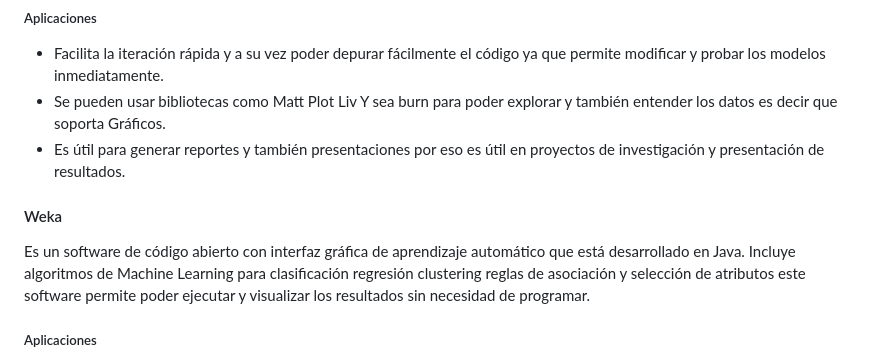
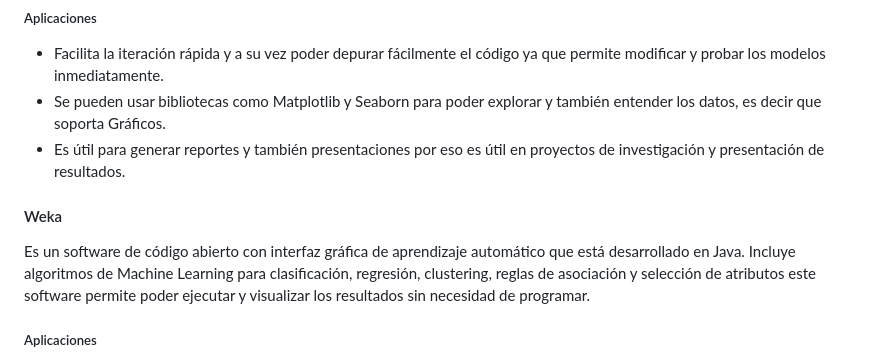
Before and after one commit to Mily26/linux-research-demo, a Markdown page: document.md, the part around the change. Drawn GitHub-style.

Commit message:
fix error de tipeo

```diff
--- a/document.md
+++ b/document.md
@@ -144,12 +144,12 @@ Es una aplicación que permite compartir y crear documentos que contiene código
 
 ##### Aplicaciones
 - Facilita la iteración rápida y a su vez poder depurar fácilmente el código ya que permite modificar y probar los modelos inmediatamente.
-- Se pueden usar bibliotecas como Matt Plot Liv  Y sea burn para poder explorar y también entender los datos es decir que soporta Gráficos.
+- Se pueden usar bibliotecas como Matplotlib  y Seaborn para poder explorar y también entender los datos, es decir que soporta Gráficos.
 - Es útil para generar reportes y también presentaciones por eso es útil en proyectos de investigación y presentación de resultados.
 
 #### Weka
 
-Es un software de código abierto con interfaz gráfica de aprendizaje automático que está desarrollado en Java.  Incluye algoritmos de Machine Learning para clasificación regresión clustering reglas de asociación y selección de atributos este software permite poder ejecutar y visualizar los resultados sin necesidad de programar.
+Es un software de código abierto con interfaz gráfica de aprendizaje automático que está desarrollado en Java.  Incluye algoritmos de Machine Learning para clasificación, regresión, clustering, reglas de asociación y selección de atributos este software permite poder ejecutar y visualizar los resultados sin necesidad de programar.
 
 ##### Aplicaciones
 - Es un excelente herramienta para construir modelos y explorar datos sin tener experiencia en programación
```
